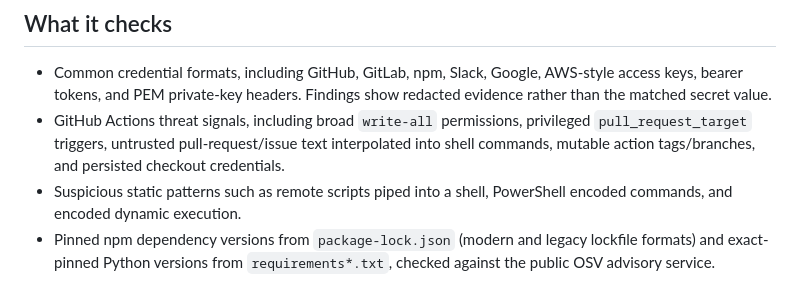
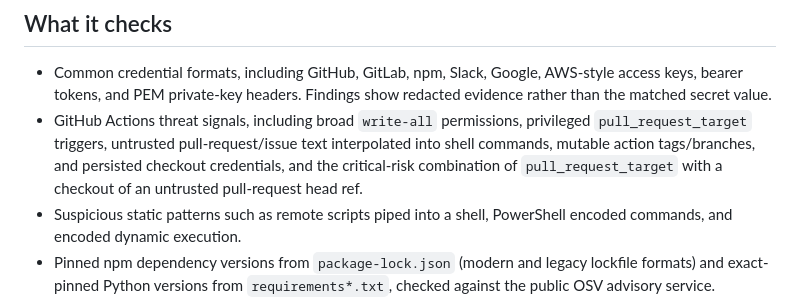
Before and after one commit to PauzeDevs/RepoShield, a Markdown page: README.md, the part around the change. GitHub-like rendering.

Commit message:
Document privileged pull request checkout detection

```diff
--- a/README.md
+++ b/README.md
@@ -8,7 +8,7 @@ RepoShield by PauzeX Developments is a browser-only GitHub repository security s
 ## What it checks
 
 - Common credential formats, including GitHub, GitLab, npm, Slack, Google, AWS-style access keys, bearer tokens, and PEM private-key headers. Findings show redacted evidence rather than the matched secret value.
-- GitHub Actions threat signals, including broad `write-all` permissions, privileged `pull_request_target` triggers, untrusted pull-request/issue text interpolated into shell commands, mutable action tags/branches, and persisted checkout credentials.
+- GitHub Actions threat signals, including broad `write-all` permissions, privileged `pull_request_target` triggers, untrusted pull-request/issue text interpolated into shell commands, mutable action tags/branches, and persisted checkout credentials, and the critical-risk combination of `pull_request_target` with a checkout of an untrusted pull-request head ref.
 - Suspicious static patterns such as remote scripts piped into a shell, PowerShell encoded commands, and encoded dynamic execution.
 - Pinned npm dependency versions from `package-lock.json` (modern and legacy lockfile formats) and exact-pinned Python versions from `requirements*.txt`, checked against the public OSV advisory service.
 - Advisory-informed dependency severity where OSV metadata provides it (otherwise defaults to medium for manual review).\n- Severity counts, source links, remediation guidance, and downloadable JSON reports.
```
